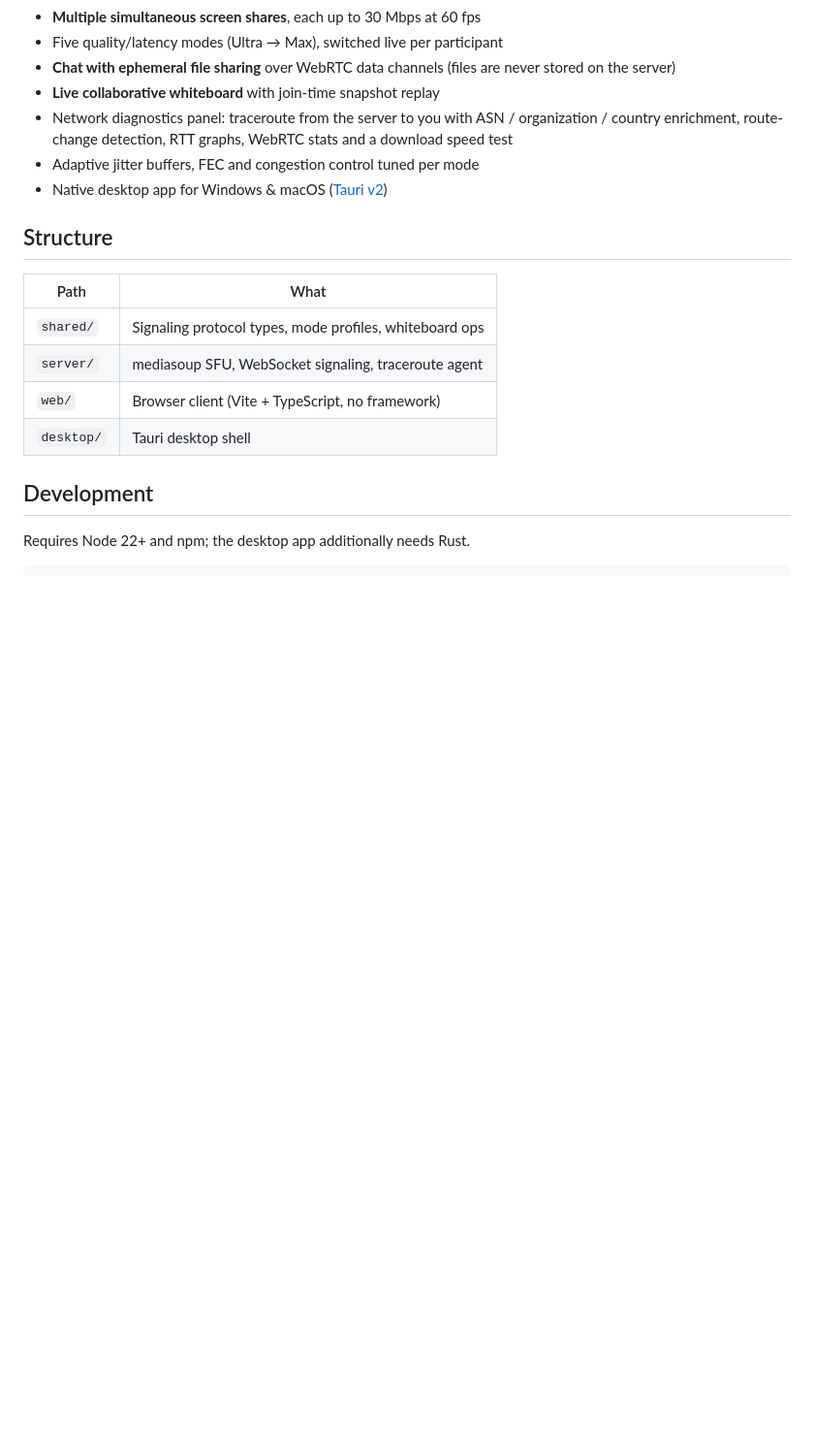
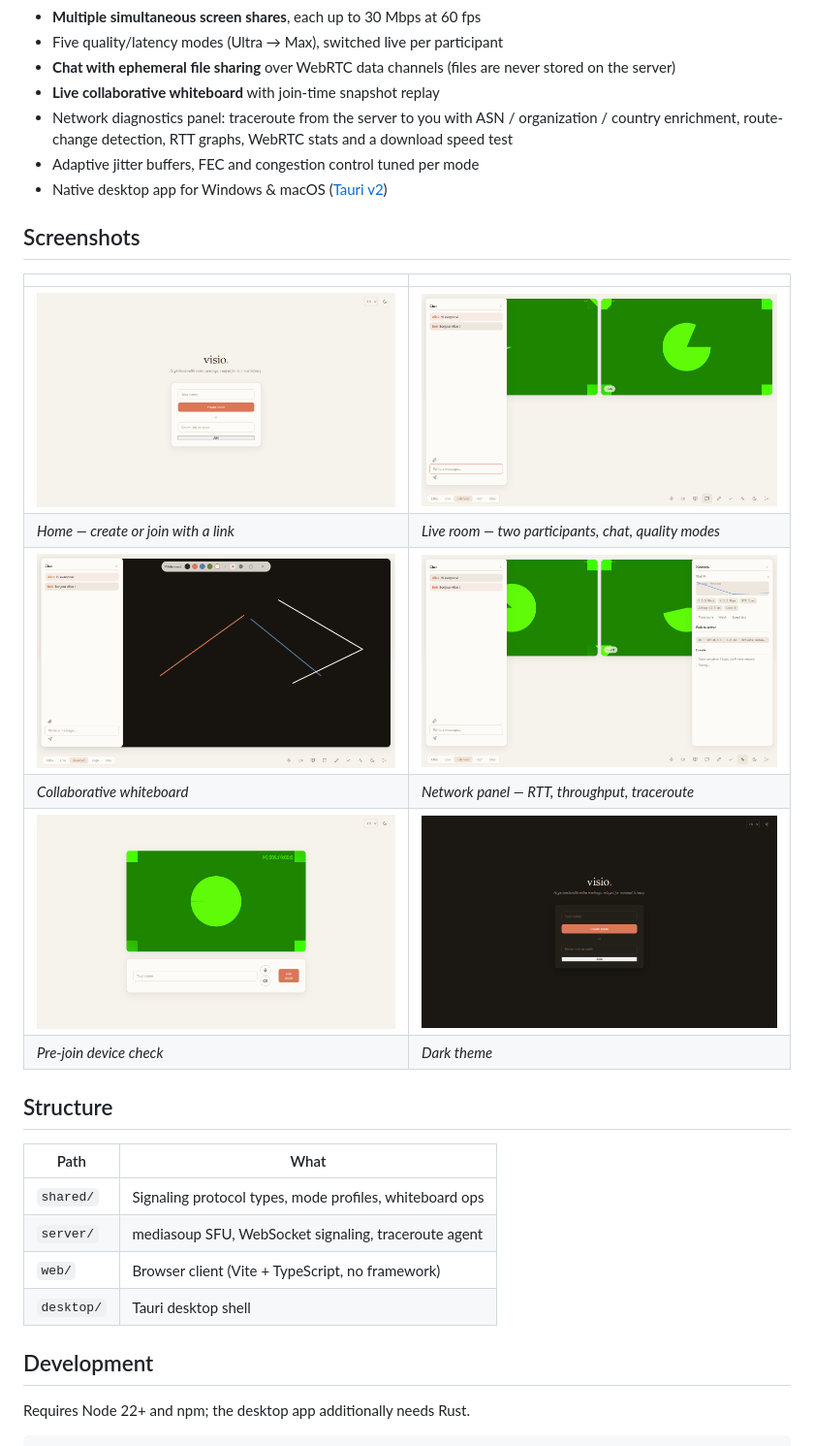
Before and after one commit to sebastienaglae/high-bandwidth-visio, a Markdown page: README.md, the part around the change. Shown: that part at 97% size. GitHub-like rendering; pictures changed too: docs/screenshots/landing-dark.png (added), docs/screenshots/landing-light.png (added), docs/screenshots/network.png (added); blank space fills up the shorter version.

```diff
--- a/README.md
+++ b/README.md
@@ -22,6 +22,17 @@ like Nice–Osaka).
   WebRTC stats and a download speed test
 - Adaptive jitter buffers, FEC and congestion control tuned per mode
 - Native desktop app for Windows & macOS ([Tauri v2](https://v2.tauri.app))
+
+## Screenshots
+
+| | |
+|---|---|
+| ![Home](docs/screenshots/landing-light.png) | ![Live room](docs/screenshots/room.png) |
+| *Home — create or join with a link* | *Live room — two participants, chat, quality modes* |
+| ![Whiteboard](docs/screenshots/whiteboard.png) | ![Network diagnostics](docs/screenshots/network.png) |
+| *Collaborative whiteboard* | *Network panel — RTT, throughput, traceroute* |
+| ![Pre-join](docs/screenshots/prejoin.png) | ![Dark mode](docs/screenshots/landing-dark.png) |
+| *Pre-join device check* | *Dark theme* |
 
 ## Structure
 
```
Also changed, not shown: 8 other files.
